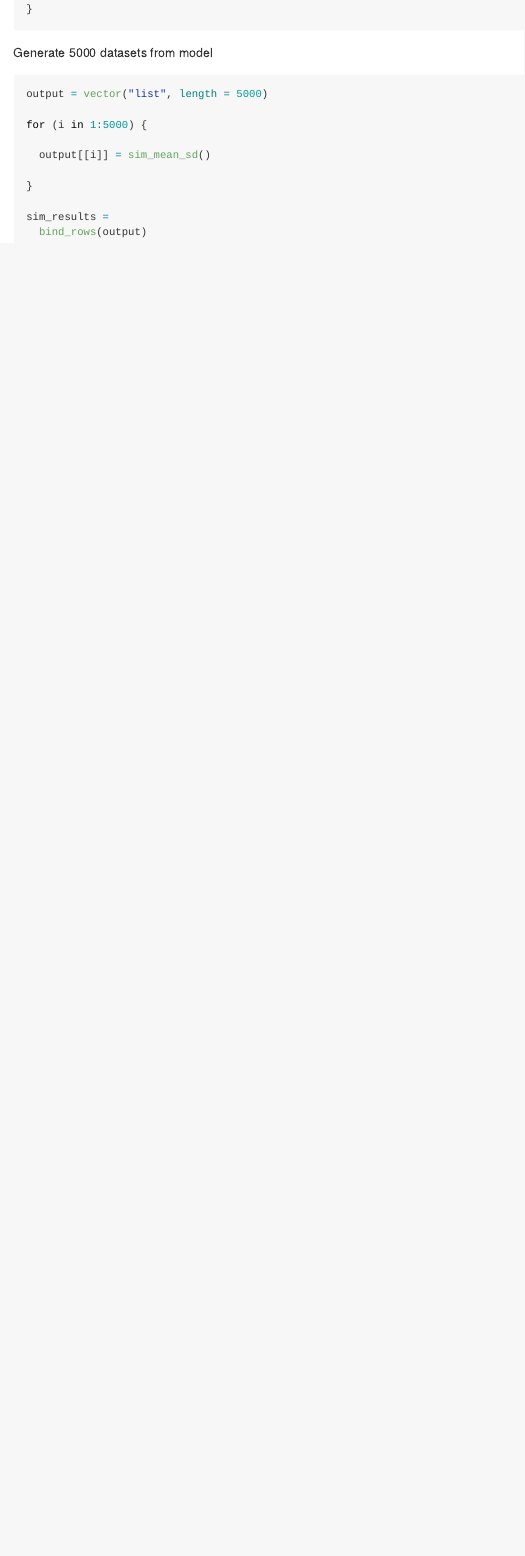
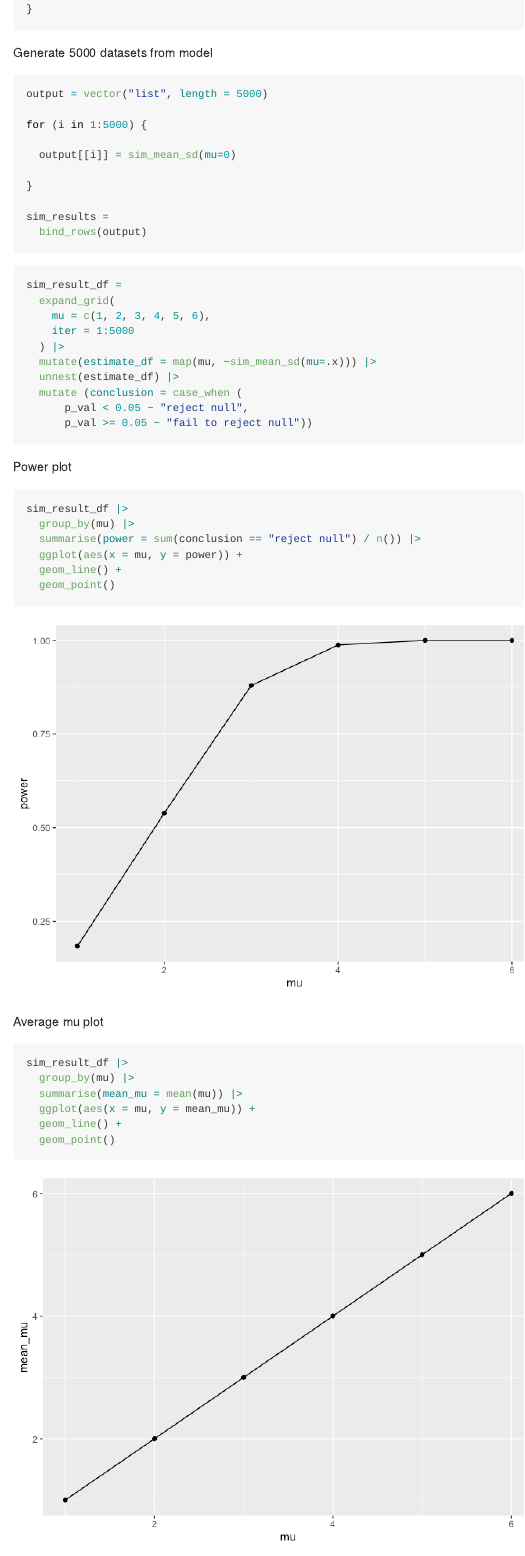
Before and after one commit to selinahsuan/p8105_hw5_sh4354, an R Markdown document (p8105_hw5_sh4354.Rmd): the page in a window 1100 px wide, from 4190 px down. The pictures show the output file p8105_hw5_sh4354.md that the author committed with the source, drawn offline in the style of GitHub.

Commit message:
repeating simulation and creating plots

````diff
--- a/p8105_hw5_sh4354.Rmd
+++ b/p8105_hw5_sh4354.Rmd
@@ -158,7 +158,7 @@ output = vector("list", length = 5000)
 
 for (i in 1:5000) {
 
-  output[[i]] = sim_mean_sd()
+  output[[i]] = sim_mean_sd(mu=0)
 
 }
 
@@ -168,5 +168,33 @@ sim_results =
 
 
 ```{r}
+sim_result_df =
+  expand_grid(
+    mu = c(1, 2, 3, 4, 5, 6),
+    iter = 1:5000
+  ) |>
+  mutate(estimate_df = map(mu, ~sim_mean_sd(mu=.x))) |>
+  unnest(estimate_df) |>
+  mutate (conclusion = case_when (
+      p_val < 0.05 ~ "reject null",
+      p_val >= 0.05 ~ "fail to reject null"))
+```
 
+Power plot
+```{r}
+sim_result_df |>
+  group_by(mu) |>
+  summarise(power = sum(conclusion == "reject null") / n()) |>
+  ggplot(aes(x = mu, y = power)) +
+  geom_line() +
+  geom_point()
 ```
+
+Average mu plot
+```{r}
+sim_result_df |>
+  group_by(mu) |>
+  summarise(mean_mu = mean(mu)) |>
+  ggplot(aes(x = mu, y = mean_mu)) +
+  geom_line() +
+  geom_point()
````
Also changed, not shown: p8105_hw5_sh4354.md, p8105_hw5_sh4354_files/figure-gfm/unnamed-chunk-15-1.png (added), p8105_hw5_sh4354_files/figure-gfm/unnamed-chunk-16-1.png (added), p8105_hw5_sh4354_files/figure-gfm/unnamed-chunk-17-1.png (added), p8105_hw5_sh4354.Rmd (22 more changed lines).
